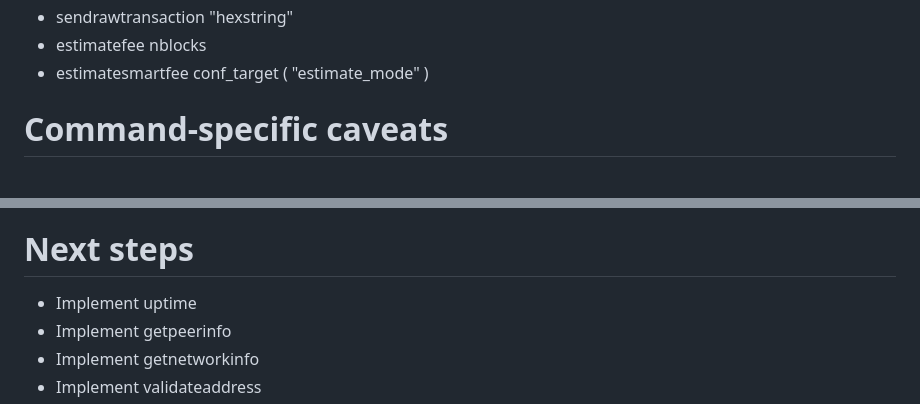
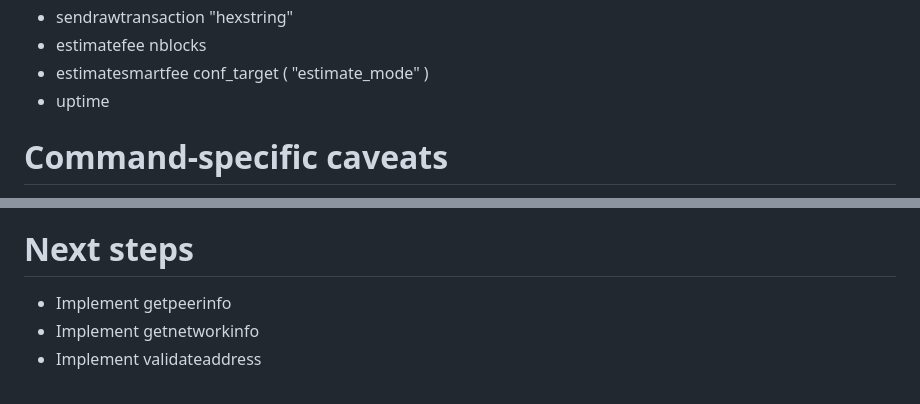
Before and after one commit to supertestnet/node_faker, a Markdown page: README.md, 2 parts joined by grey strips. Rendered like a GitHub page.

```diff
--- a/README.md
+++ b/README.md
@@ -30,6 +30,7 @@ Also, the app only supports some bitcoin-cli commands for now; namely, these one
 - sendrawtransaction "hexstring"
 - estimatefee nblocks
 - estimatesmartfee conf_target ( "estimate_mode" )
+- uptime
 
 # Command-specific caveats
 
@@ -56,7 +57,6 @@ For sendrawtransaction, these additional caveats apply: if the ( allowhighfees )
 For estimatesmartfee, these additional caveats apply: passing "ECONOMICAL" as a second parameter ("estimate_mode") just adds 3 blocks to whatever conf_target you passed, rather than doing the complicated evaluations done by bitcoin core
 
 # Next steps
-- Implement uptime
 - Implement getpeerinfo
 - Implement getnetworkinfo
 - Implement validateaddress
```
